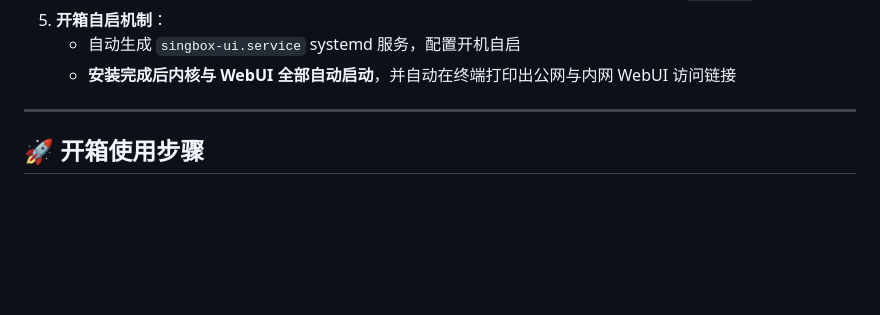
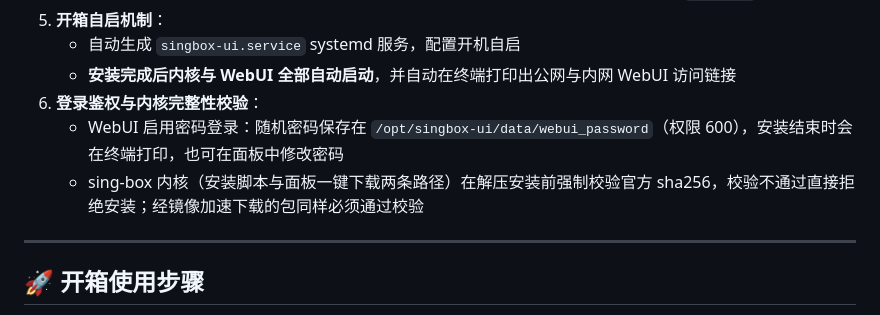
Before and after one commit to JBl9527/singbox-ui, a Markdown page: README.md, the part around the change. Drawn GitHub-style; blank space fills up the shorter version.

Commit message:
docs: 同步 WebUI 登录鉴权与内核完整性校验说明

```diff
--- a/README.md
+++ b/README.md
@@ -55,6 +55,9 @@ bash <(curl -fsSL https://raw.githubusercontent.com/JBl9527/singbox-ui/main/inst
 5. **开箱自启机制**：
    - 自动生成 `singbox-ui.service` systemd 服务，配置开机自启
    - **安装完成后内核与 WebUI 全部自动启动**，并自动在终端打印出公网与内网 WebUI 访问链接
+6. **登录鉴权与内核完整性校验**：
+   - WebUI 启用密码登录：随机密码保存在 `/opt/singbox-ui/data/webui_password`（权限 600），安装结束时会在终端打印，也可在面板中修改密码
+   - sing-box 内核（安装脚本与面板一键下载两条路径）在解压安装前强制校验官方 sha256，校验不通过直接拒绝安装；经镜像加速下载的包同样必须通过校验
 
 ---
 
```
